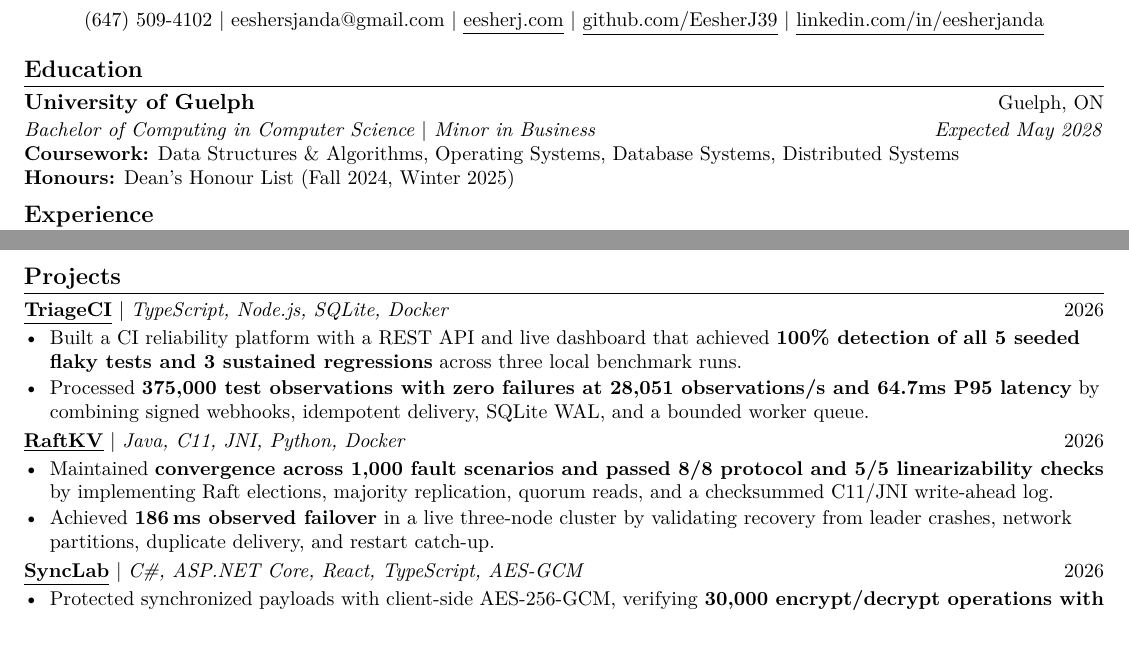
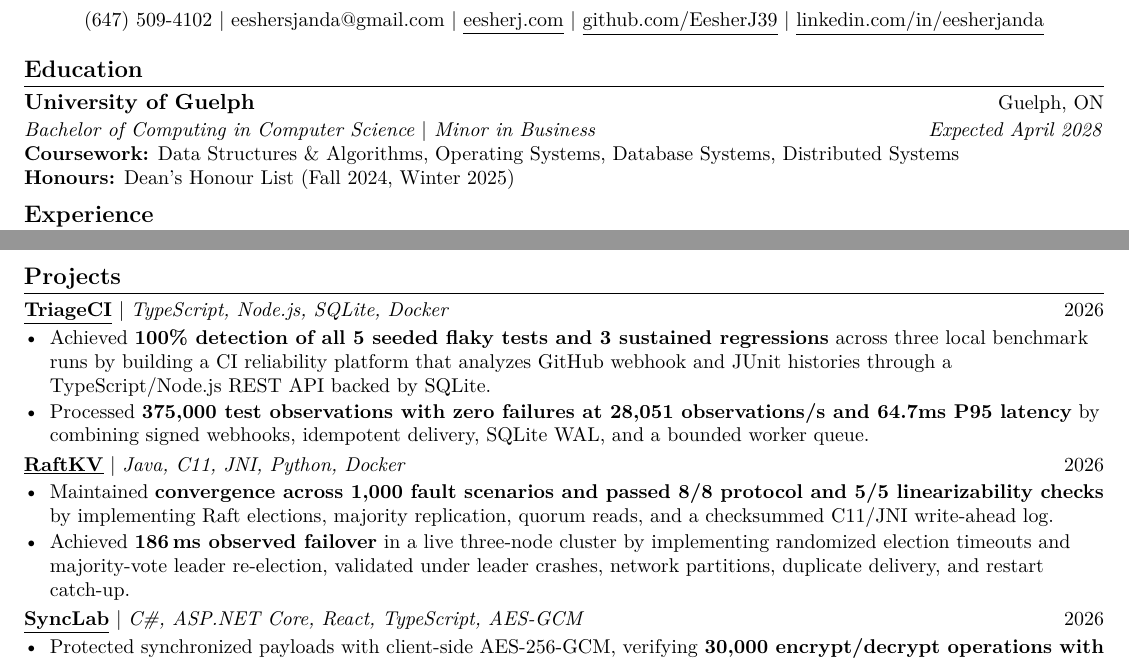
Before and after one commit to EesherJ39/portfolio, a LaTeX CV (resume/Eesher_Janda_Resume.tex): two parts of the page, joined at a grey line, cut so that both start at the same text. Compiled offline with pdfLaTeX.

Commit message:
Complete XYZ bullets and correct graduation date

```diff
--- a/resume/Eesher_Janda_Resume.tex
+++ b/resume/Eesher_Janda_Resume.tex
@@ -59,7 +59,7 @@
 \section{Education}
 \resumeSubheading
   {University of Guelph}{Guelph, ON}
-  {Bachelor of Computing in Computer Science $|$ Minor in Business}{Expected May 2028}
+  {Bachelor of Computing in Computer Science $|$ Minor in Business}{Expected April 2028}
 {\small
   \textbf{Coursework:} Data Structures \& Algorithms, Operating Systems, Database Systems, Distributed Systems\\
   \textbf{Honours:} Dean's Honour List (Fall 2024, Winter 2025)\par
@@ -89,7 +89,7 @@
   {\resumelink{https://github.com/EesherJ39/TriageCI}{TriageCI}}
   {TypeScript, Node.js, SQLite, Docker}{2026}
 \begin{resumeItems}
-  \resumeItem{Built a CI reliability platform with a REST API and live dashboard that achieved \textbf{100\% detection of all 5 seeded flaky tests and 3 sustained regressions} across three local benchmark runs.}
+  \resumeItem{Achieved \textbf{100\% detection of all 5 seeded flaky tests and 3 sustained regressions} across three local benchmark runs by building a CI reliability platform that analyzes GitHub webhook and JUnit histories through a TypeScript/Node.js REST API backed by SQLite.}
   \resumeItem{Processed \textbf{375,000 test observations with zero failures at 28,051 observations/s and 64.7ms P95 latency} by combining signed webhooks, idempotent delivery, SQLite WAL, and a bounded worker queue.}
 \end{resumeItems}
 
@@ -98,7 +98,7 @@
   {Java, C11, JNI, Python, Docker}{2026}
 \begin{resumeItems}
   \resumeItem{Maintained \textbf{convergence across 1,000 fault scenarios and passed 8/8 protocol and 5/5 linearizability checks} by implementing Raft elections, majority replication, quorum reads, and a checksummed C11/JNI write-ahead log.}
-  \resumeItem{Achieved \textbf{186\,ms observed failover} in a live three-node cluster by validating recovery from leader crashes, network partitions, duplicate delivery, and restart catch-up.}
+  \resumeItem{Achieved \textbf{186\,ms observed failover} in a live three-node cluster by implementing randomized election timeouts and majority-vote leader re-election, validated under leader crashes, network partitions, duplicate delivery, and restart catch-up.}
 \end{resumeItems}
 
 \resumeProjectHeading
```
